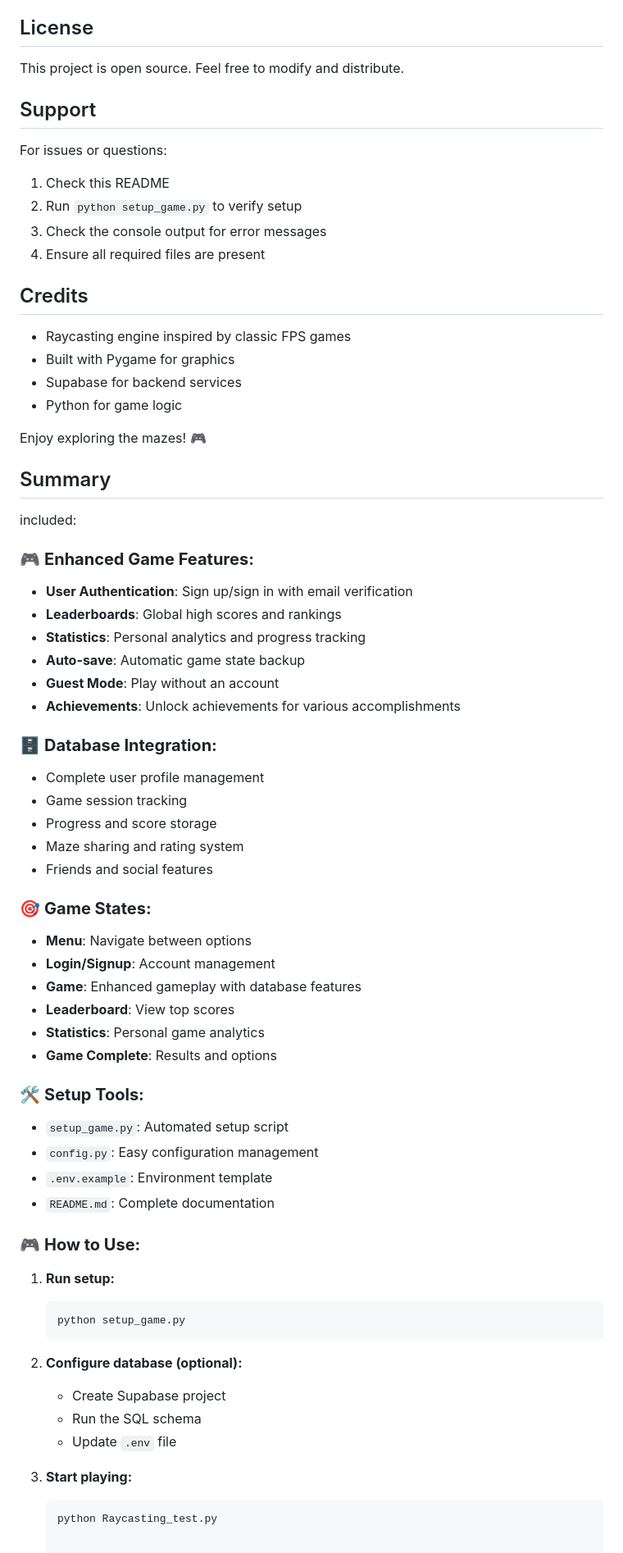
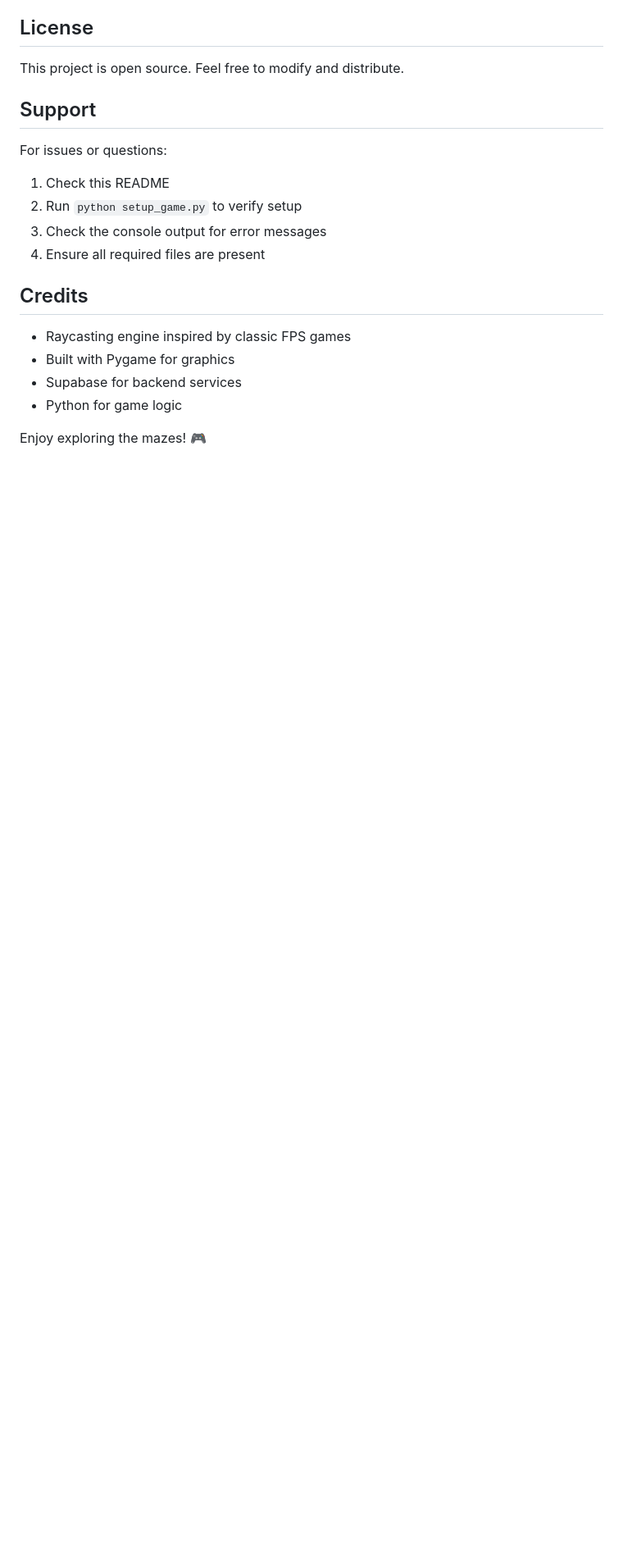
Before and after one commit to logan-code-del/specialgame, a Markdown page: README.md, the part around the change. Shown at 82% size. Drawn GitHub-style; blank space fills up the shorter version.

````diff
--- a/README.md
+++ b/README.md
@@ -196,53 +196,3 @@ For issues or questions:
 - Python for game logic
 
 Enjoy exploring the mazes! 🎮
-
-
-## Summary
-
-included:
-
-### 🎮 **Enhanced Game Features:**
-- **User Authentication**: Sign up/sign in with email verification
-- **Leaderboards**: Global high scores and rankings
-- **Statistics**: Personal analytics and progress tracking
-- **Auto-save**: Automatic game state backup
-- **Guest Mode**: Play without an account
-- **Achievements**: Unlock achievements for various accomplishments
-
-### 🗄️ **Database Integration:**
-- Complete user profile management
-- Game session tracking
-- Progress and score storage
-- Maze sharing and rating system
-- Friends and social features
-
-### 🎯 **Game States:**
-- **Menu**: Navigate between options
-- **Login/Signup**: Account management
-- **Game**: Enhanced gameplay with database features
-- **Leaderboard**: View top scores
-- **Statistics**: Personal game analytics
-- **Game Complete**: Results and options
-
-### 🛠️ **Setup Tools:**
-- `setup_game.py`: Automated setup script
-- `config.py`: Easy configuration management
-- `.env.example`: Environment template
-- `README.md`: Complete documentation
-
-### 🎮 **How to Use:**
-
-1. **Run setup:**
-   ```bash
-   python setup_game.py
-   ```
-
-2. **Configure database (optional):**
-   - Create Supabase project
-   - Run the SQL schema
-   - Update `.env` file
-
-3. **Start playing:**
-   ```bash
-   python Raycasting_test.py
````
